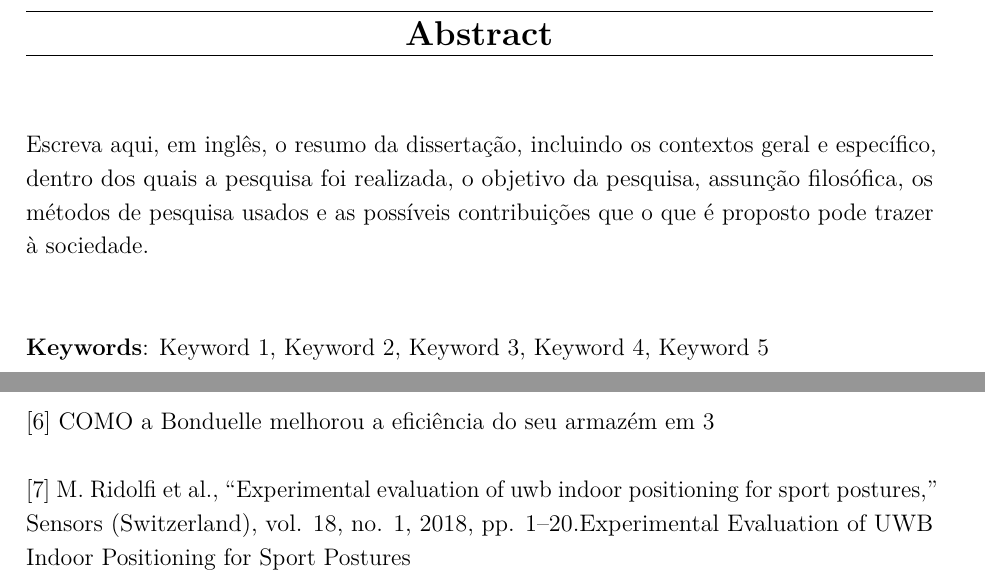
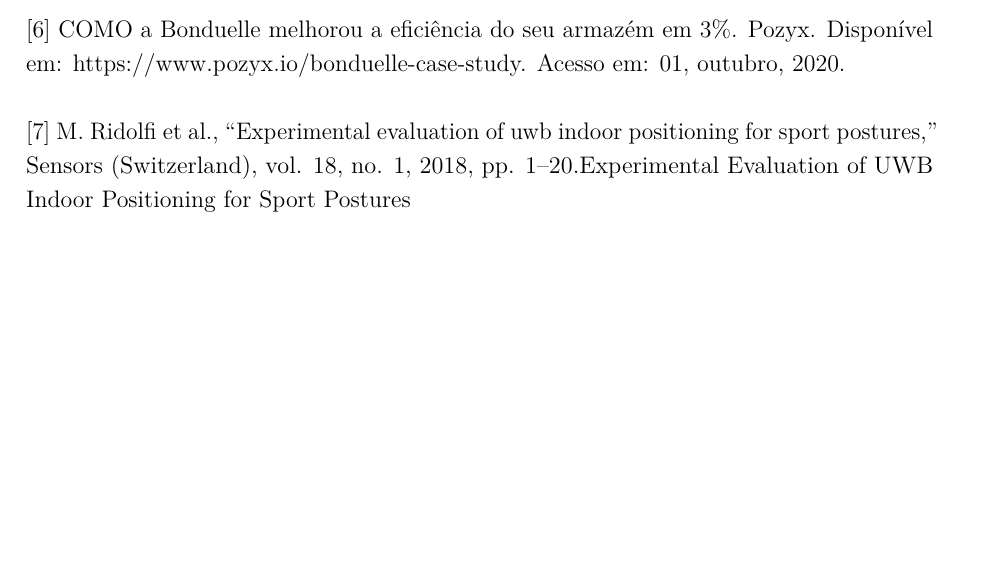
Before and after one commit to the-last-question/Team4, a LaTeX thesis (a-project.tex, which reads Chapters/references.tex): two parts of pages 4 and 12 of 13 before the commit and part of page 11 of 12 after it, the two joined at a grey line, cut at the place of the change, the shorter picture padded with empty space. Compiled offline with pdfLaTeX.

Commit message:
fix some stuff

```diff
--- a/Chapters/references.tex
+++ b/Chapters/references.tex
@@ -10,6 +10,6 @@
 
 [5] Amsters, R., Demeester, E., Slaets, P., Stevens, N., & Lauwers, Q. (2019). Evaluation of Low-Cost / High-Accuracy Indoor Positioning Systems. ALLSENSORS 2019 : The Fourth International Conference on Advances in Sensors, Actuators, Metering and Sensing Evaluation, (c), 15–20.
 
-[6] COMO a Bonduelle melhorou a eficiência do seu armazém em 3%. Pozyx. Disponível em: https://www.pozyx.io/bonduelle-case-study. Acesso em: 01, outubro, 2020.
+[6] COMO a Bonduelle melhorou a eficiência do seu armazém em 3\%. Pozyx. Disponível em: https://www.pozyx.io/bonduelle-case-study. Acesso em: 01, outubro, 2020.
 
 [7] M. Ridolfi et al., “Experimental evaluation of uwb indoor positioning for sport postures,” Sensors (Switzerland), vol. 18, no. 1, 2018, pp. 1–20.Experimental Evaluation of UWB Indoor Positioning for Sport Postures
--- a/a-project.tex
+++ b/a-project.tex
@@ -201,16 +201,17 @@
     % \include{Chapters/metodos}
     % \include{Chapters/resultados}
     \include{Chapters/conclusao}
+    %\include{Chapters/references}
     % include more chapters ...
 %
 % ----------------------------------------------------------------------------
 % Include thesis appendices
-    \begin{thesisappendices}
-        % \include{Appendices/diagmec}
-        % \include{Appendices/diagele}
-        % \include{Appendices/logbook}
-    \end{thesisappendices}
-%
+%     \begin{thesisappendices}
+%         % \include{Appendices/diagmec}
+%         % \include{Appendices/diagele}
+%         % \include{Appendices/logbook}
+%     \end{thesisappendices}
+% %
 % ----------------------------------------------------------------------------
 % Configurar as referencias bibliograficas
     \renewcommand\bibname{Referências}
```
Also changed, not shown: Chapters/introducao.tex (+2 -2 lines), a-project.tex (2 more changed lines).
